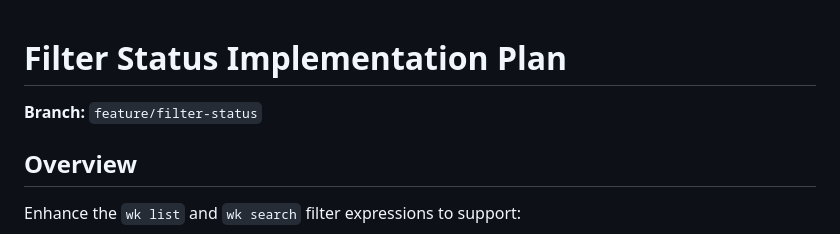
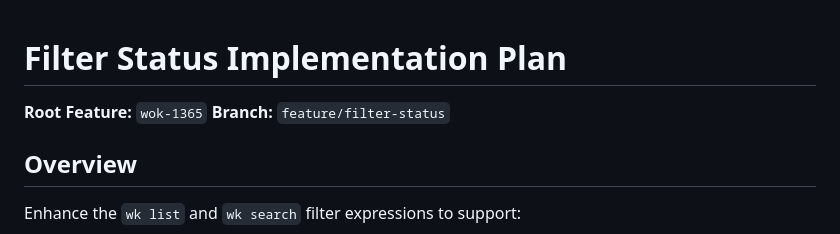
Before and after one commit to alfredjeanlab/wok, a Markdown page: plans/filter-status.md, the part around the change. Drawn GitHub-style.

Commit message:
Update plan: filter-status
Auto-committed by v0 decompose

```diff
--- a/plans/filter-status.md
+++ b/plans/filter-status.md
@@ -1,5 +1,6 @@
 # Filter Status Implementation Plan
 
+**Root Feature:** `wok-1365`
 **Branch:** `feature/filter-status`
 
 ## Overview
```
